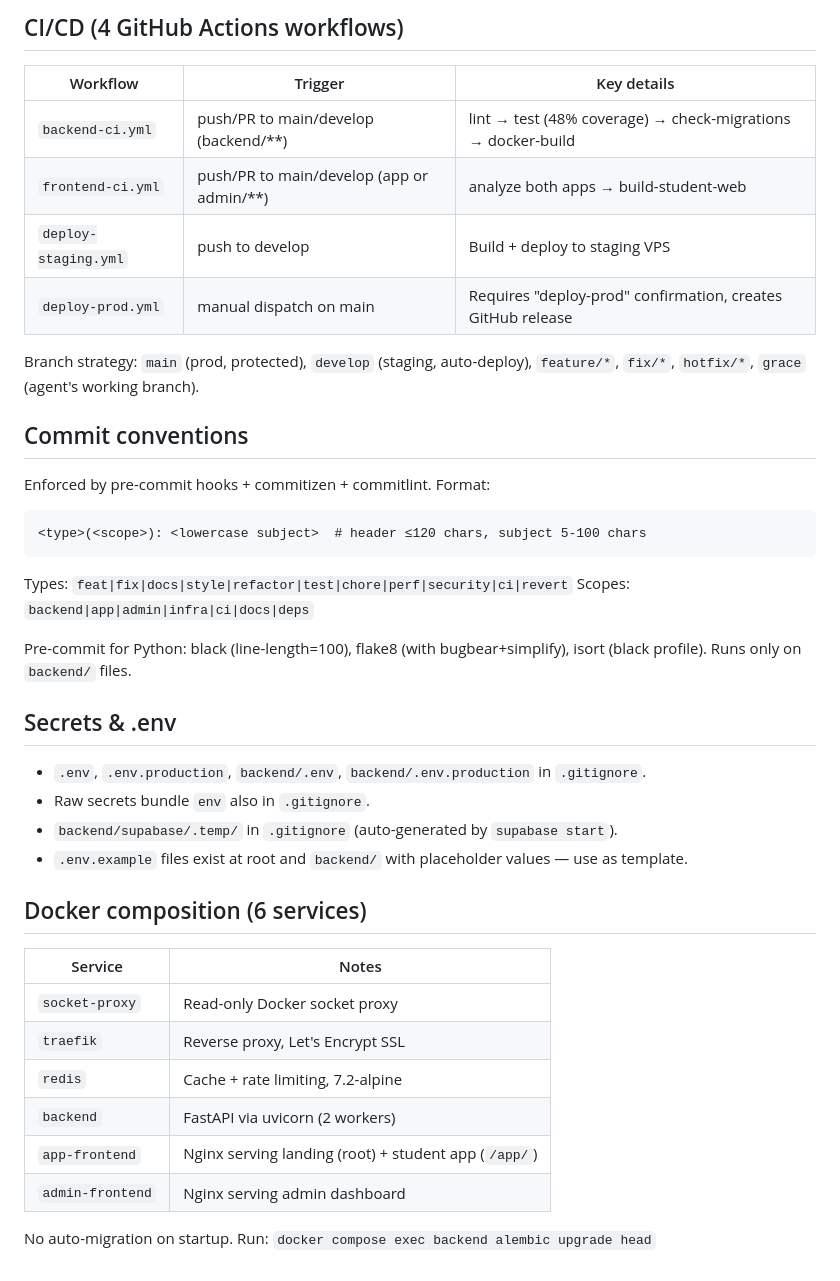
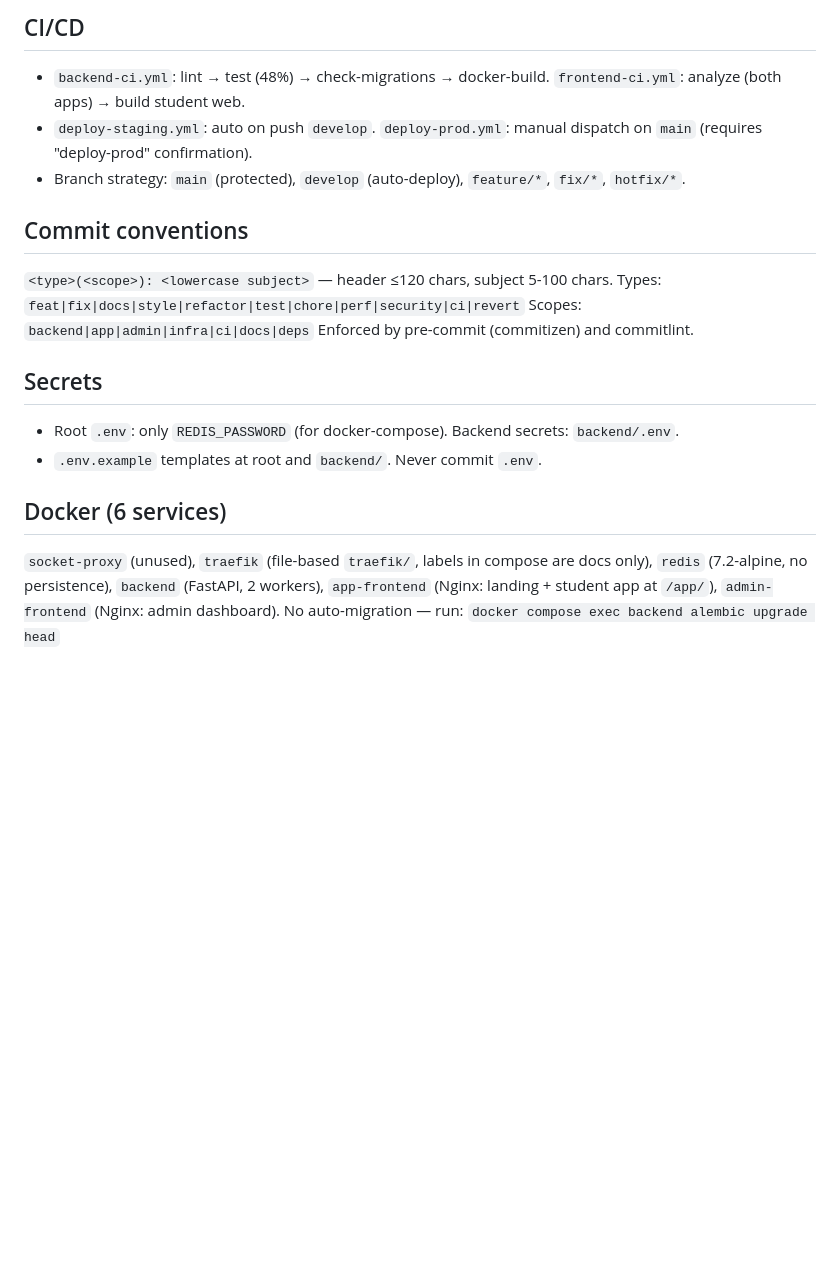
Before and after one commit to activeducation/activeducation_plateform, a Markdown page: AGENTS.md, the part around one of its changes. Drawn GitHub-style; blank space fills up the shorter version.

````diff
--- a/AGENTS.md
+++ b/AGENTS.md
@@ -133,41 +83,19 @@ flutter build web --release --no-tree-shake-icons \
 
-## CI/CD (4 GitHub Actions workflows)
-
-| Workflow | Trigger | Key details |
-|----------|---------|-------------|
-| `backend-ci.yml` | push/PR to main/develop (backend/**) | lint → test (48% coverage) → check-migrations → docker-build |
-| `frontend-ci.yml` | push/PR to main/develop (app or admin/**) | analyze both apps → build-student-web |
-| `deploy-staging.yml` | push to develop | Build + deploy to staging VPS |
-| `deploy-prod.yml` | manual dispatch on main | Requires "deploy-prod" confirmation, creates GitHub release |
-
-Branch strategy: `main` (prod, protected), `develop` (staging, auto-deploy), `feature/*`, `fix/*`, `hotfix/*`, `grace` (agent's working branch).
+## CI/CD
+- `backend-ci.yml`: lint → test (48%) → check-migrations → docker-build. `frontend-ci.yml`: analyze (both apps) → build student web.
+- `deploy-staging.yml`: auto on push `develop`. `deploy-prod.yml`: manual dispatch on `main` (requires "deploy-prod" confirmation).
+- Branch strategy: `main` (protected), `develop` (auto-deploy), `feature/*`, `fix/*`, `hotfix/*`.
 
 ## Commit conventions
-
-Enforced by pre-commit hooks + commitizen + commitlint. Format:
-```
-<type>(<scope>): <lowercase subject>  # header ≤120 chars, subject 5-100 chars
-```
+`<type>(<scope>): <lowercase subject>` — header ≤120 chars, subject 5-100 chars.
 Types: `feat|fix|docs|style|refactor|test|chore|perf|security|ci|revert`
 Scopes: `backend|app|admin|infra|ci|docs|deps`
+Enforced by pre-commit (commitizen) and commitlint.
 
-Pre-commit for Python: black (line-length=100), flake8 (with bugbear+simplify), isort (black profile). Runs only on `backend/` files.
+## Secrets
+- Root `.env`: only `REDIS_PASSWORD` (for docker-compose). Backend secrets: `backend/.env`.
+- `.env.example` templates at root and `backend/`. Never commit `.env`.
 
-## Secrets & .env
-- `.env`, `.env.production`, `backend/.env`, `backend/.env.production` in `.gitignore`.
-- Raw secrets bundle `env` also in `.gitignore`.
-- `backend/supabase/.temp/` in `.gitignore` (auto-generated by `supabase start`).
-- `.env.example` files exist at root and `backend/` with placeholder values — use as template.
-
-## Docker composition (6 services)
-
-| Service | Notes |
-|---------|-------|
-| `socket-proxy` | Read-only Docker socket proxy |
-| `traefik` | Reverse proxy, Let's Encrypt SSL |
-| `redis` | Cache + rate limiting, 7.2-alpine |
-| `backend` | FastAPI via uvicorn (2 workers) |
-| `app-frontend` | Nginx serving landing (root) + student app (`/app/`) |
-| `admin-frontend` | Nginx serving admin dashboard |
-
-No auto-migration on startup. Run: `docker compose exec backend alembic upgrade head`
+## Docker (6 services)
+`socket-proxy` (unused), `traefik` (file-based `traefik/`, labels in compose are docs only), `redis` (7.2-alpine, no persistence), `backend` (FastAPI, 2 workers), `app-frontend` (Nginx: landing + student app at `/app/`), `admin-frontend` (Nginx: admin dashboard).
+No auto-migration — run: `docker compose exec backend alembic upgrade head`
````
Also changed, not shown: other parts of AGENTS.md (+53 -103 lines).
